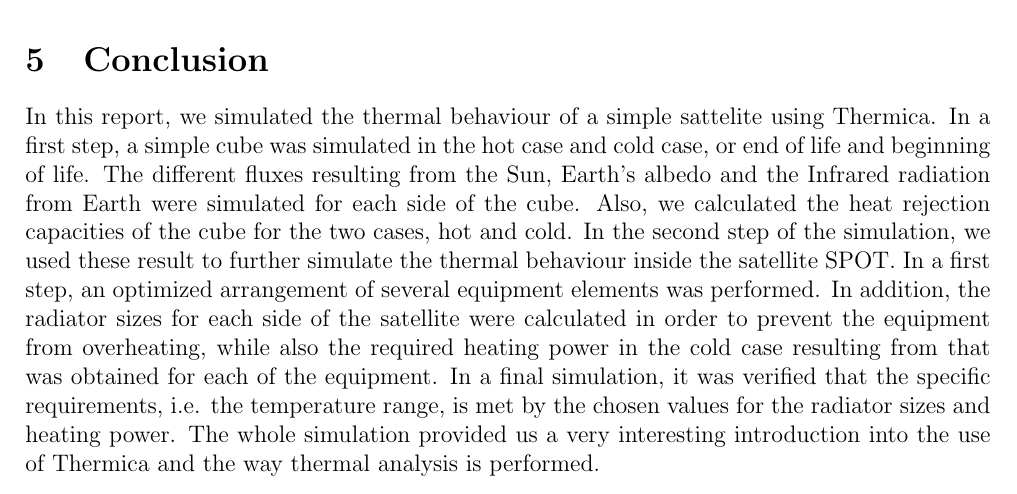
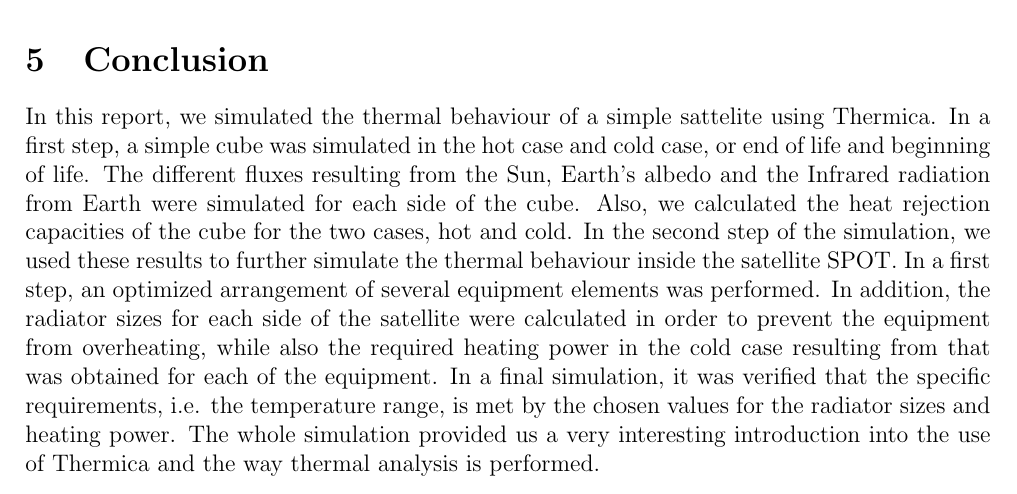
Before and after one commit to art1/UE12-Systema-Thermica-Report, a LaTeX document (report.tex, which reads content.tex): part of page 6 of 6, cut so that both start at the same text. Compiled offline with pdfLaTeX.

Commit message:
final correction

```diff
--- a/content.tex
+++ b/content.tex
@@ -125,4 +125,4 @@ Also in the cold case, one can see of the systems is heated up as soon as it get
 
 \section{Conclusion}
 In this report, we simulated the thermal behaviour of a simple sattelite using Thermica. In a first step, a simple cube was simulated in the hot case and cold case, or end of life and beginning of life. The different fluxes resulting from the Sun, Earth's albedo and the Infrared radiation from Earth were simulated for each side of the cube. Also, we calculated the heat rejection capacities of the cube for the two cases, hot and cold.
-In the second step of the simulation, we used these result to further simulate the thermal behaviour inside the satellite SPOT. In a first step, an optimized arrangement of several equipment elements was performed. In addition, the radiator sizes for each side of the satellite were calculated in order to prevent the equipment from overheating, while also the required heating power in the cold case resulting from that was obtained for each of the equipment. In a final simulation, it was verified that the specific requirements, i.e. the temperature range, is met by the chosen values for the radiator sizes and heating power. The whole simulation provided us a very interesting introduction into the use of Thermica and the way thermal analysis is performed.
+In the second step of the simulation, we used these results to further simulate the thermal behaviour inside the satellite SPOT. In a first step, an optimized arrangement of several equipment elements was performed. In addition, the radiator sizes for each side of the satellite were calculated in order to prevent the equipment from overheating, while also the required heating power in the cold case resulting from that was obtained for each of the equipment. In a final simulation, it was verified that the specific requirements, i.e. the temperature range, is met by the chosen values for the radiator sizes and heating power. The whole simulation provided us a very interesting introduction into the use of Thermica and the way thermal analysis is performed.
```
